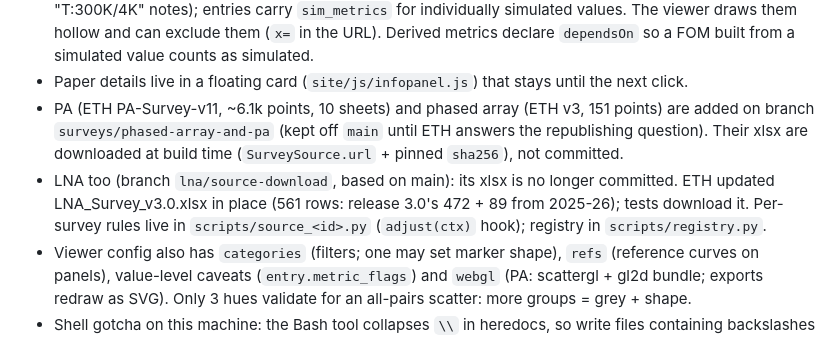
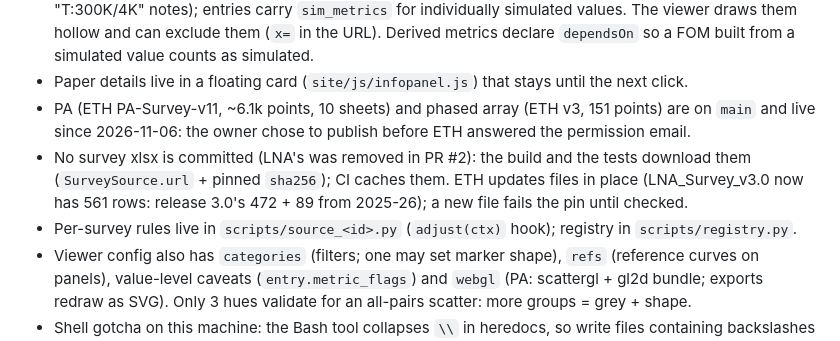
Before and after one commit to aissus/LNA_survey_Viz, a Markdown page: CLAUDE.md, the part around the change. GitHub-like rendering.

Commit message:
Project brief: PA and phased array are live on main

```diff
--- a/CLAUDE.md
+++ b/CLAUDE.md
@@ -29,12 +29,12 @@ Milestone 1 is implemented on branch `refactor/static-modular-viewer` (see READM
   draws them hollow and can exclude them (`x=` in the URL). Derived metrics declare `dependsOn` so a
   FOM built from a simulated value counts as simulated.
 - Paper details live in a floating card (`site/js/infopanel.js`) that stays until the next click.
-- PA (ETH PA-Survey-v11, ~6.1k points, 10 sheets) and phased array (ETH v3, 151 points) are added on
-  branch `surveys/phased-array-and-pa` (kept off `main` until ETH answers the republishing question).
-  Their xlsx are downloaded at build time (`SurveySource.url` + pinned `sha256`), not committed.
-- LNA too (branch `lna/source-download`, based on main): its xlsx is no longer committed. ETH updated
-  LNA_Survey_v3.0.xlsx in place (561 rows: release 3.0's 472 + 89 from 2025-26); tests download it.
-  Per-survey rules live in `scripts/source_<id>.py` (`adjust(ctx)` hook); registry in `scripts/registry.py`.
+- PA (ETH PA-Survey-v11, ~6.1k points, 10 sheets) and phased array (ETH v3, 151 points) are on `main`
+  and live since 2026-11-06: the owner chose to publish before ETH answered the permission email.
+- No survey xlsx is committed (LNA's was removed in PR #2): the build and the tests download them
+  (`SurveySource.url` + pinned `sha256`); CI caches them. ETH updates files in place (LNA_Survey_v3.0
+  now has 561 rows: release 3.0's 472 + 89 from 2025-26); a new file fails the pin until checked.
+- Per-survey rules live in `scripts/source_<id>.py` (`adjust(ctx)` hook); registry in `scripts/registry.py`.
 - Viewer config also has `categories` (filters; one may set marker shape), `refs` (reference curves on
   panels), value-level caveats (`entry.metric_flags`) and `webgl` (PA: scattergl + gl2d bundle; exports
   redraw as SVG). Only 3 hues validate for an all-pairs scatter: more groups = grey + shape.
```
